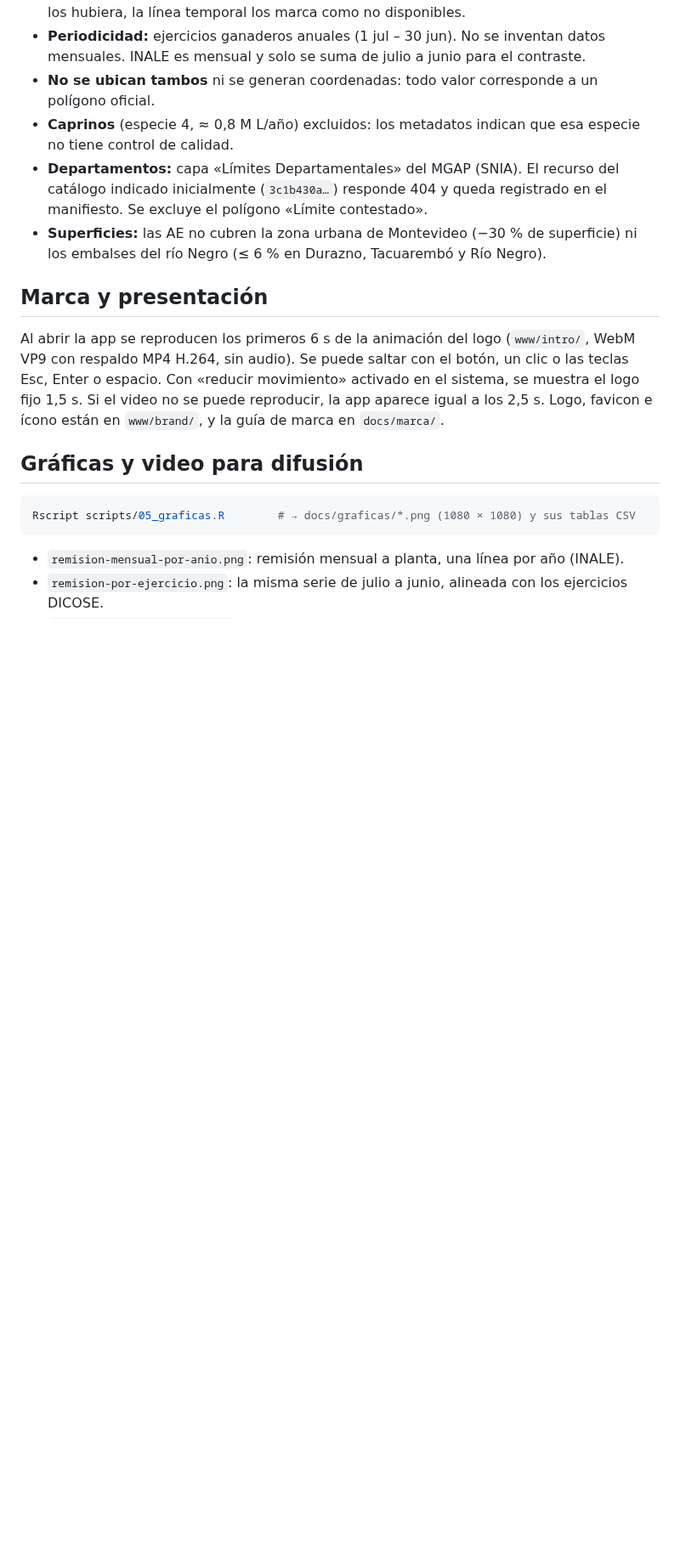
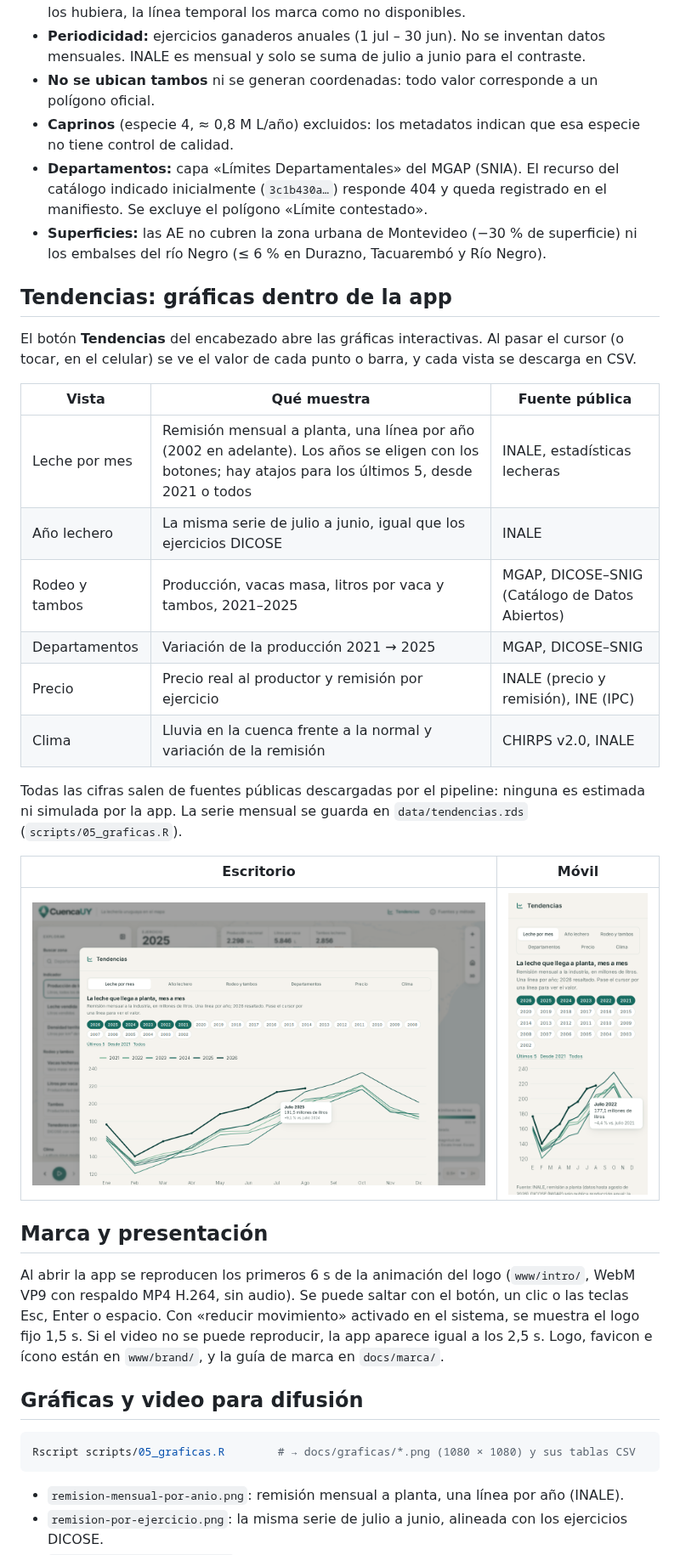
Before and after one commit to juanmarcosmoreno-arch/CuencaUY, a Markdown page: README.md, the part around the change. Shown at 85% size. GitHub-like rendering; pictures changed too: docs/capturas/tendencias-escritorio.png (added), docs/capturas/tendencias-movil.png (added); blank space fills up the shorter version.

```diff
--- a/README.md
+++ b/README.md
@@ -98,6 +98,25 @@ Cada indicador se puede ver como **magnitud** o como **variación anual**. La va
 - **Caprinos** (especie 4, ≈ 0,8 M L/año) excluidos: los metadatos indican que esa especie no tiene control de calidad.
 - **Departamentos:** capa «Límites Departamentales» del MGAP (SNIA). El recurso del catálogo indicado inicialmente (`3c1b430a…`) responde 404 y queda registrado en el manifiesto. Se excluye el polígono «Límite contestado».
 - **Superficies:** las AE no cubren la zona urbana de Montevideo (−30 % de superficie) ni los embalses del río Negro (≤ 6 % en Durazno, Tacuarembó y Río Negro).
+
+## Tendencias: gráficas dentro de la app
+
+El botón **Tendencias** del encabezado abre las gráficas interactivas. Al pasar el cursor (o tocar, en el celular) se ve el valor de cada punto o barra, y cada vista se descarga en CSV.
+
+| Vista | Qué muestra | Fuente pública |
+|---|---|---|
+| Leche por mes | Remisión mensual a planta, una línea por año (2002 en adelante). Los años se eligen con los botones; hay atajos para los últimos 5, desde 2021 o todos | INALE, estadísticas lecheras |
+| Año lechero | La misma serie de julio a junio, igual que los ejercicios DICOSE | INALE |
+| Rodeo y tambos | Producción, vacas masa, litros por vaca y tambos, 2021–2025 | MGAP, DICOSE–SNIG (Catálogo de Datos Abiertos) |
+| Departamentos | Variación de la producción 2021 → 2025 | MGAP, DICOSE–SNIG |
+| Precio | Precio real al productor y remisión por ejercicio | INALE (precio y remisión), INE (IPC) |
+| Clima | Lluvia en la cuenca frente a la normal y variación de la remisión | CHIRPS v2.0, INALE |
+
+Todas las cifras salen de fuentes públicas descargadas por el pipeline: ninguna es estimada ni simulada por la app. La serie mensual se guarda en `data/tendencias.rds` (`scripts/05_graficas.R`).
+
+| Escritorio | Móvil |
+|---|---|
+| ![Tendencias en escritorio](docs/capturas/tendencias-escritorio.png) | ![Tendencias en el celular](docs/capturas/tendencias-movil.png) |
 
 ## Marca y presentación
 
```
Also changed, not shown: 10 other files.
